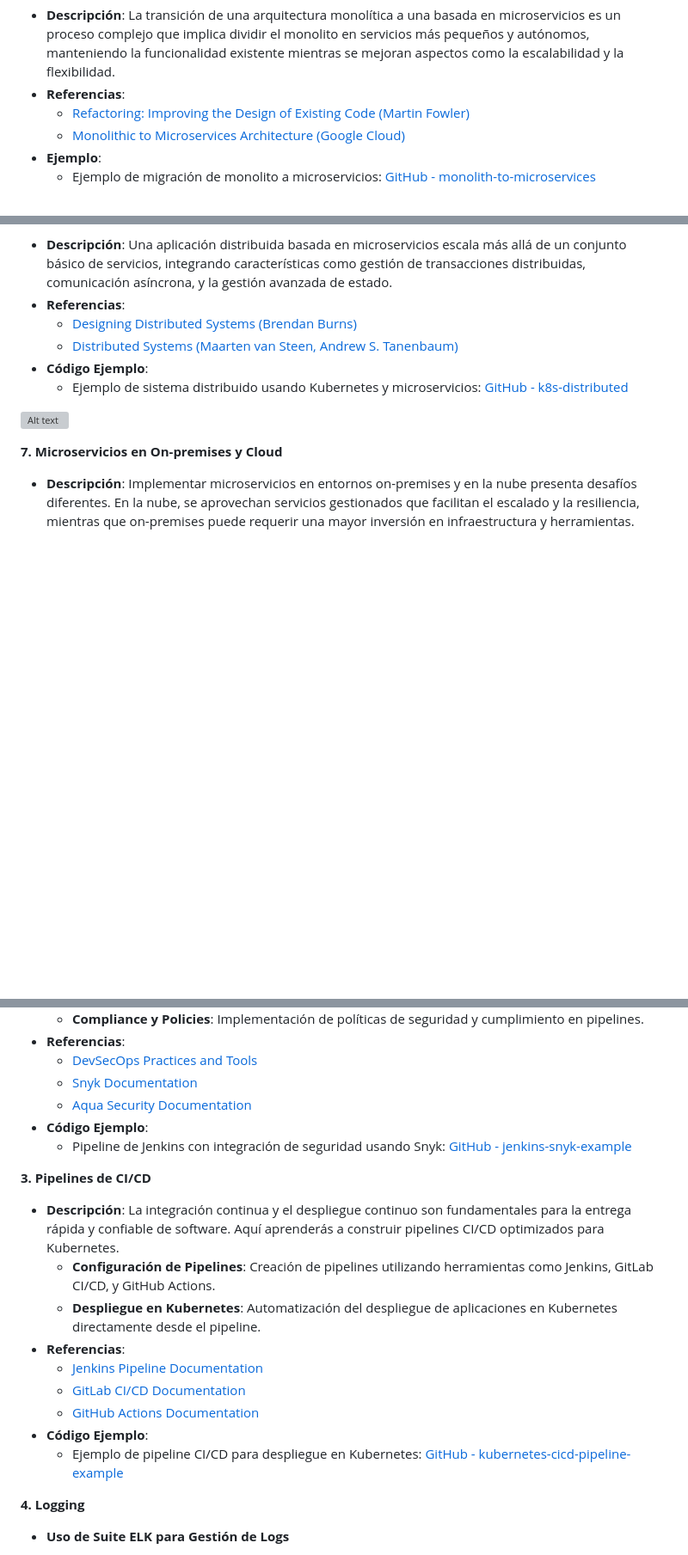
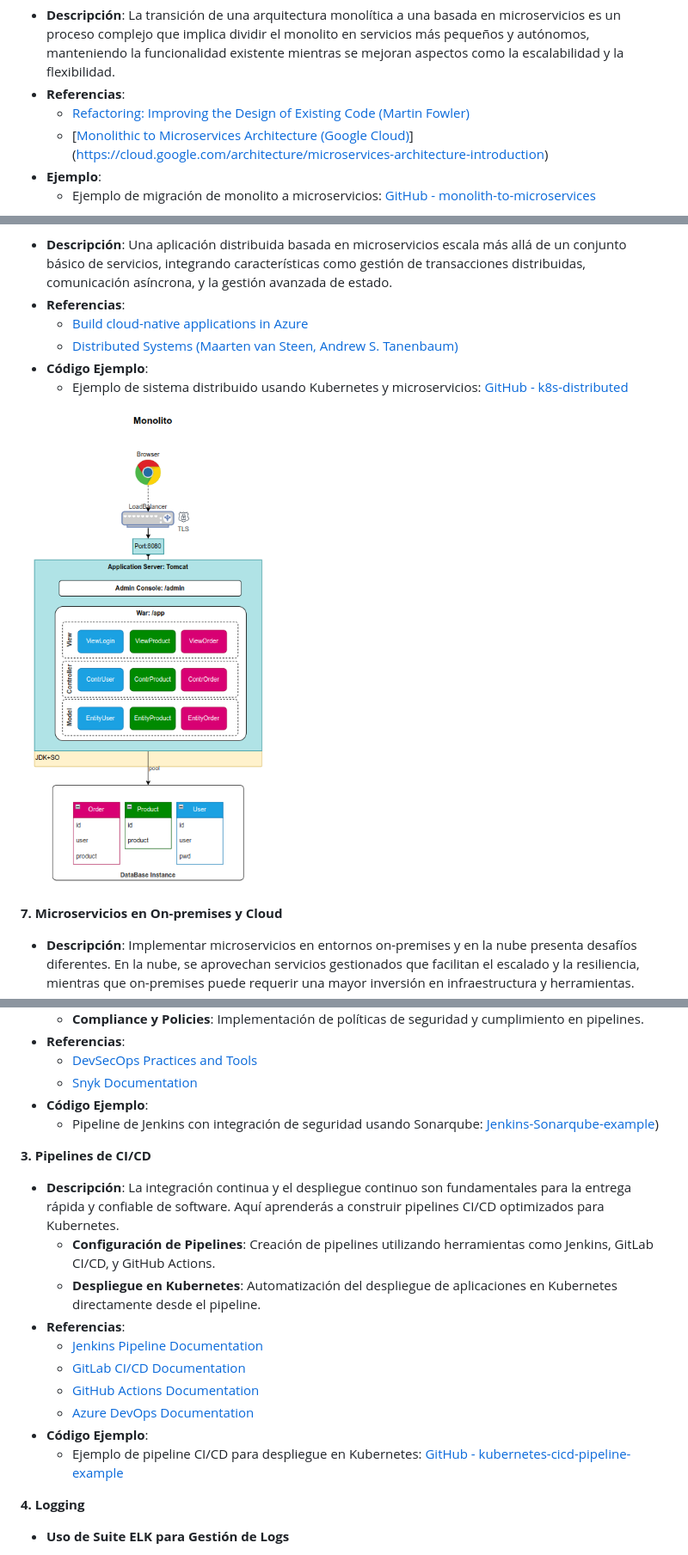
Before and after one commit to gmacastil/curso-micros-cloudnative, a Markdown page: README.md, 3 parts joined by grey strips. Shown: that part at 86% size. Rendered like a GitHub page; blank space fills up the shorter version; grey boxes are pictures that could not be loaded.

```diff
--- a/README.md
+++ b/README.md
@@ -51,7 +51,7 @@
    - **Descripción**: La transición de una arquitectura monolítica a una basada en microservicios es un proceso complejo que implica dividir el monolito en servicios más pequeños y autónomos, manteniendo la funcionalidad existente mientras se mejoran aspectos como la escalabilidad y la flexibilidad.
    - **Referencias**:
      - [Refactoring: Improving the Design of Existing Code (Martin Fowler)](https://martinfowler.com/books/refactoring.html)
-     - [Monolithic to Microservices Architecture (Google Cloud)](https://cloud.google.com/architecture/monolithic-to-microservices-architecture)
+     - [[Monolithic to Microservices Architecture (Google Cloud)](https://cloud.google.com/architecture/monolithic-to-microservices-architecture)](https://cloud.google.com/architecture/microservices-architecture-introduction)
    - **Ejemplo**:
      - Ejemplo de migración de monolito a microservicios: [GitHub - monolith-to-microservices](https://github.com/SaraLerma/Monolith-To-Microservices)
 
@@ -63,12 +63,12 @@
 **6. De Microservicios a una Aplicación Distribuida**
    - **Descripción**: Una aplicación distribuida basada en microservicios escala más allá de un conjunto básico de servicios, integrando características como gestión de transacciones distribuidas, comunicación asíncrona, y la gestión avanzada de estado.
    - **Referencias**:
-     - [Designing Distributed Systems (Brendan Burns)](https://azure.microsoft.com/en-us/resources/designing-distributed-systems/en-us/)
+     - [Build cloud-native applications in Azure](https://azure.microsoft.com/en-us/solutions/cloud-native-apps/)
      - [Distributed Systems (Maarten van Steen, Andrew S. Tanenbaum)](https://www.distributed-systems.net/index.php/books/ds3/)
    - **Código Ejemplo**:
      - Ejemplo de sistema distribuido usando Kubernetes y microservicios: [GitHub - k8s-distributed](https://github.com/kubernetes/kubernetes)
 
-![Alt text](https://github.com/gmacastil/curso-micros-cloudnative/blob/main/images/monolito2.png.png)
+![Alt text](https://github.com/gmacastil/curso-micros-cloudnative/blob/main/images/monolito2.png)
 
 **7. Microservicios en On-premises y Cloud**
    - **Descripción**: Implementar microservicios en entornos on-premises y en la nube presenta desafíos diferentes. En la nube, se aprovechan servicios gestionados que facilitan el escalado y la resiliencia, mientras que on-premises puede requerir una mayor inversión en infraestructura y herramientas.
@@ -401,9 +401,8 @@
    - **Referencias**:
      - [DevSecOps Practices and Tools](https://www.redhat.com/en/topics/devops/what-is-devsecops)
      - [Snyk Documentation](https://snyk.io/docs/)
-     - [Aqua Security Documentation](https://docs.aquasec.com/)
    - **Código Ejemplo**:
-     - Pipeline de Jenkins con integración de seguridad usando Snyk: [GitHub - jenkins-snyk-example](https://github.com/snyk-labs/snyk-jenkins-pipeline-example)
+     - Pipeline de Jenkins con integración de seguridad usando Sonarqube: [Jenkins-Sonarqube-example](https://callmezydd.medium.com/unlocking-code-quality-integrating-jenkins-pipeline-with-sonarqube-and-github-7f450f1c90ab))
 
 **3. Pipelines de CI/CD**
    - **Descripción**: La integración continua y el despliegue continuo son fundamentales para la entrega rápida y confiable de software. Aquí aprenderás a construir pipelines CI/CD optimizados para Kubernetes.
@@ -413,4 +412,5 @@
      - [Jenkins Pipeline Documentation](https://www.jenkins.io/doc/book/pipeline/)
      - [GitLab CI/CD Documentation](https://docs.gitlab.com/ee/ci/)
      - [GitHub Actions Documentation](https://docs.github.com/en/actions)
+     - [Azure DevOps Documentation](https://learn.microsoft.com/en-us/azure/devops/?view=azure-devops)
    - **Código Ejemplo**:
```
Also changed, not shown: other parts of README.md (+37 -38 lines).
